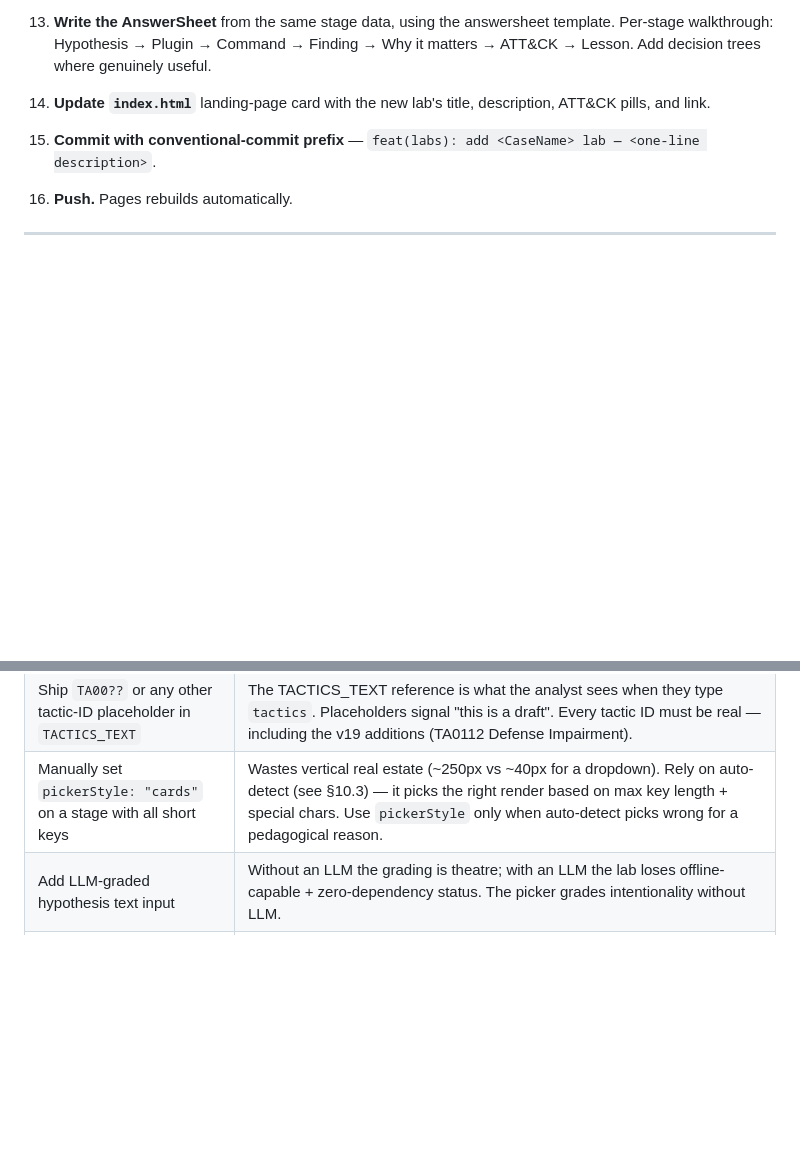
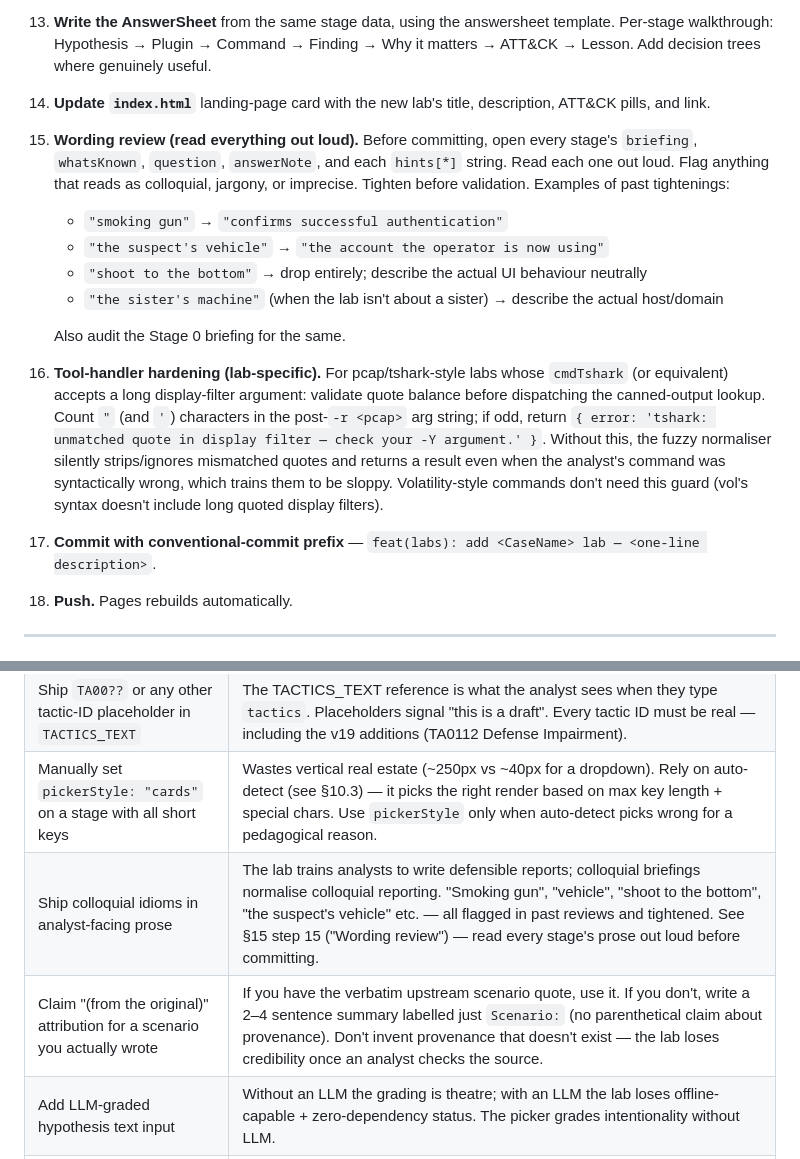
Before and after one commit to itsbotandme/dfir-attck-ctfs, a Markdown page: skill/ctf-builder/SKILL.md, 2 parts joined by grey strips. Drawn GitHub-style; blank space fills up the shorter version.

Commit message:
docs(skill): pluginNoun guidance + §15 wording-review step + anti-patterns
Three additions to SKILL.md based on issues surfaced by the
SzechuanSauce play-through:

§10.1 — TOOL_CONFIG.pluginNoun selection rule

  Added explicit guidance: pluginNoun must match the BROADEST
  category in the picker pool, not the specific tool. SzechuanSauce
  Stage 1's picker offered capinfos (a Wireshark suite tool, not a
  tshark subcommand) alongside tshark variants — pluginNoun:
  "command" was misleading because capinfos isn't a tshark command.
  The pcap row in the matrix table is updated: "command" → "tool".

§15 build process — step 15 (Wording review) + step 16 (Tool-handler
hardening)

  New step 15: read every stage's briefing / whatsKnown / question /
  answerNote / hints out loud before committing. Flag colloquial,
  jargony, or imprecise phrasings; tighten before validation. Lists
  the specific past tightenings as examples ("smoking gun" → "confirms
  successful authentication", "the sister's machine" when there's no
  sister, etc.) so future authors recognise the pattern.

  New step 16: for pcap/tshark-style labs with long quoted display
  filters, add a quote-balance guard to the tool handler. Without it
  the fuzzy normaliser silently strips/ignores mismatched quotes and
  returns a result for syntactically wrong commands — trains analysts
  to be sloppy. Volatility-style labs don't need this guard.

  Previous "Commit" step renumbered from 15 to 17.

§17 anti-patterns — two new rows

  - "Ship colloquial idioms in analyst-facing prose" — references the
    new §15 step 15 and lists the canonical examples.
  - "Claim '(from the original)' attribution for a scenario you
    actually wrote" — the SzechuanSauce DFIR report carried this
    misleading marker for prose I generated from pcap analysis +
    public references. Rule: if the verbatim upstream quote exists,
    use it; if not, label as plain `Scenario:` with no provenance
    claim. SzechuanSauce will get this fix in the local update.

No code changes — these are author-process improvements that catch
the class of bugs the SzechuanSauce play-through surfaced.

Co-Authored-By: Claude Opus 4.7 <noreply@anthropic.com>

```diff
--- a/skill/ctf-builder/SKILL.md
+++ b/skill/ctf-builder/SKILL.md
@@ -728,7 +730,17 @@ Run via `python3 skill/ctf-builder/validate-lab.py reports/<CaseName>-lab.html`.
 
 14. **Update `index.html`** landing-page card with the new lab's title, description, ATT&CK pills, and link.
 
-15. **Commit with conventional-commit prefix** — `feat(labs): add <CaseName> lab — <one-line description>`.
+15. **Wording review (read everything out loud).** Before committing, open every stage's `briefing`, `whatsKnown`, `question`, `answerNote`, and each `hints[*]` string. Read each one out loud. Flag anything that reads as colloquial, jargony, or imprecise. Tighten before validation. Examples of past tightenings:
+    - `"smoking gun"` → `"confirms successful authentication"`
+    - `"the suspect's vehicle"` → `"the account the operator is now using"`
+    - `"shoot to the bottom"` → drop entirely; describe the actual UI behaviour neutrally
+    - `"the sister's machine"` (when the lab isn't about a sister) → describe the actual host/domain
+
+    Also audit the Stage 0 briefing for the same.
+
+16. **Tool-handler hardening (lab-specific).** For pcap/tshark-style labs whose `cmdTshark` (or equivalent) accepts a long display-filter argument: validate quote balance before dispatching the canned-output lookup. Count `"` (and `'`) characters in the post-`-r <pcap>` arg string; if odd, return `{ error: 'tshark: unmatched quote in display filter — check your -Y argument.' }`. Without this, the fuzzy normaliser silently strips/ignores mismatched quotes and returns a result even when the analyst's command was syntactically wrong, which trains them to be sloppy. Volatility-style commands don't need this guard (vol's syntax doesn't include long quoted display filters).
+
+17. **Commit with conventional-commit prefix** — `feat(labs): add <CaseName> lab — <one-line description>`.
 
 16. **Push.** Pages rebuilds automatically.
 
@@ -771,6 +783,8 @@ These are deliberate design choices made and re-made through the BlackWindow reb
 | Hardcode Volatility / Vol-specific strings in a non-Vol lab | The template's user-facing copy (picker prompt, Stage 1 hint, pro-mode tooltip, grep help) MUST interpolate from `TOOL_CONFIG` (see §10). The SzechuanSauce pcap rebuild surfaced five distinct Vol-leakage sites that bled into a tshark lab — every one of them is now config-driven. |
 | Ship `TA00??` or any other tactic-ID placeholder in `TACTICS_TEXT` | The TACTICS_TEXT reference is what the analyst sees when they type `tactics`. Placeholders signal "this is a draft". Every tactic ID must be real — including the v19 additions (TA0112 Defense Impairment). |
 | Manually set `pickerStyle: "cards"` on a stage with all short keys | Wastes vertical real estate (~250px vs ~40px for a dropdown). Rely on auto-detect (see §10.3) — it picks the right render based on max key length + special chars. Use `pickerStyle` only when auto-detect picks wrong for a pedagogical reason. |
+| Ship colloquial idioms in analyst-facing prose | The lab trains analysts to write defensible reports; colloquial briefings normalise colloquial reporting. "Smoking gun", "vehicle", "shoot to the bottom", "the suspect's vehicle" etc. — all flagged in past reviews and tightened. See §15 step 15 ("Wording review") — read every stage's prose out loud before committing. |
+| Claim "(from the original)" attribution for a scenario you actually wrote | If you have the verbatim upstream scenario quote, use it. If you don't, write a 2–4 sentence summary labelled just `Scenario:` (no parenthetical claim about provenance). Don't invent provenance that doesn't exist — the lab loses credibility once an analyst checks the source. |
 | Add LLM-graded hypothesis text input | Without an LLM the grading is theatre; with an LLM the lab loses offline-capable + zero-dependency status. The picker grades intentionality without LLM. |
 | Ship with localhost paths or PII | Pre-flight sweep is mandatory. Lab is publicly readable. |
 | Add a hard-mode that hides ATT&CK | Pro-mode toggle hides the picker (real opt-out). Hiding ATT&CK defeats the lab's pedagogy. |
```
Also changed, not shown: other parts of skill/ctf-builder/SKILL.md (+3 -1 lines).
